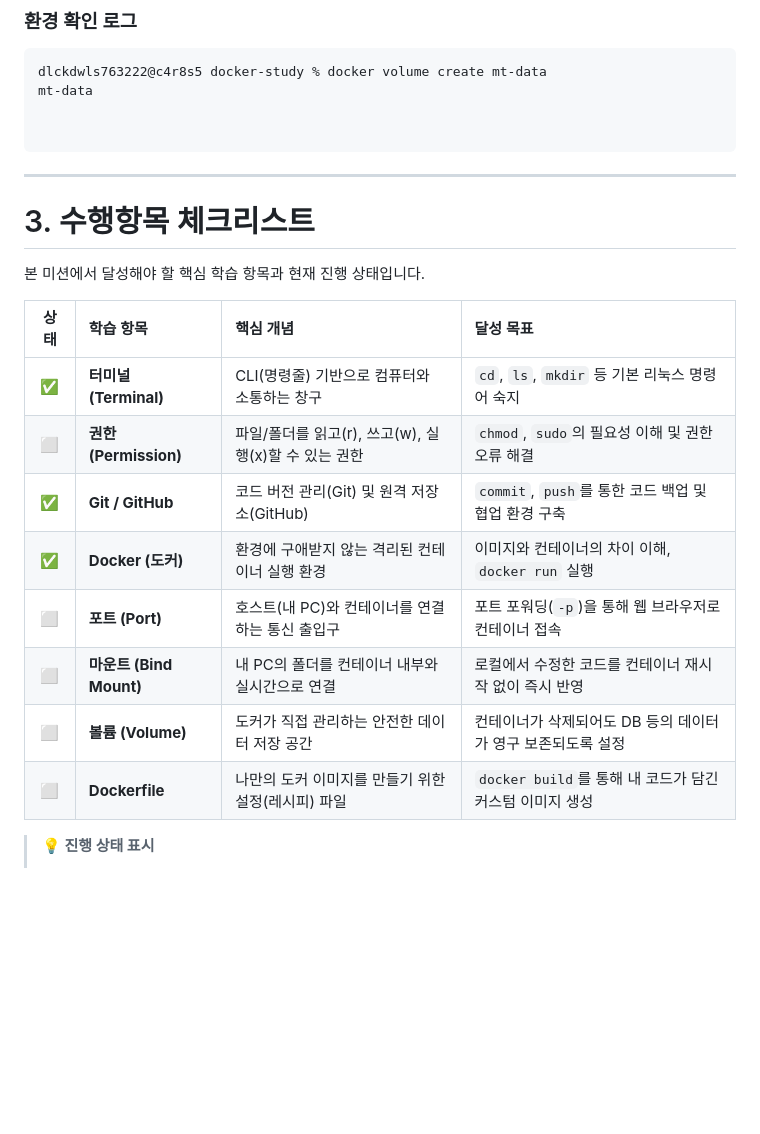
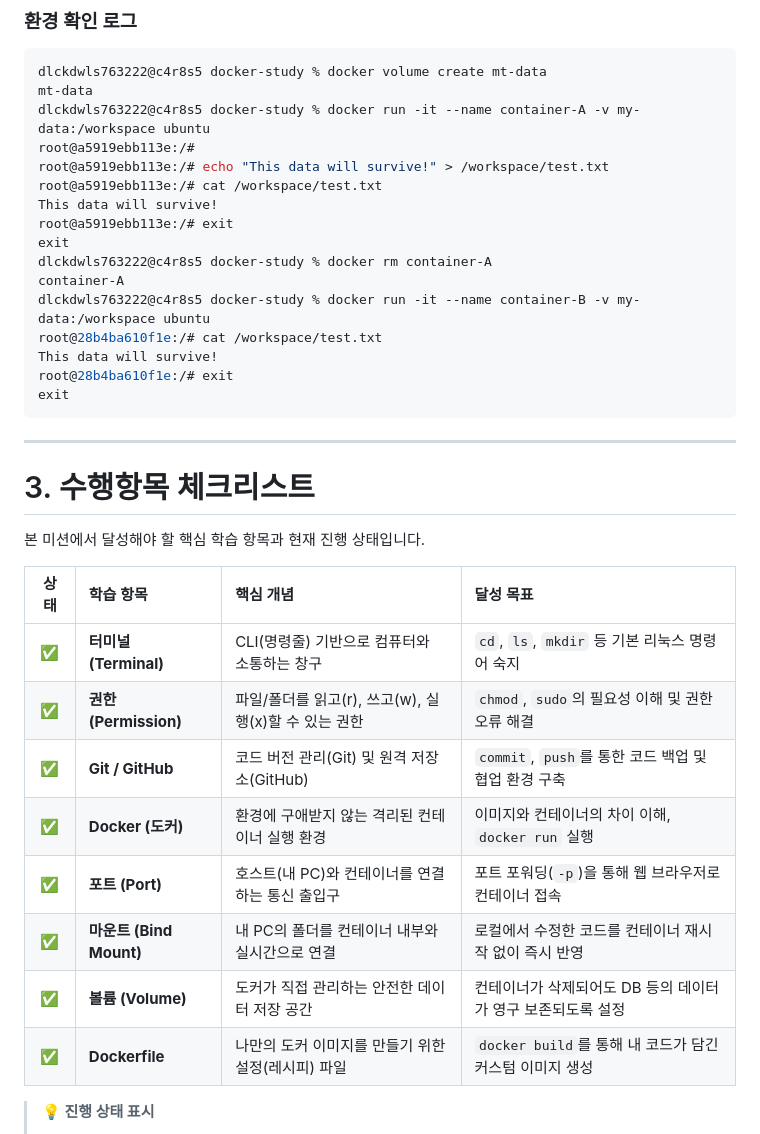
Before and after one commit to dlckdwls76/CodysseyFirstMission_E1_1, a Markdown page: README2.md, the part around the change. Rendered like a GitHub page; blank space fills up the shorter version.

Commit message:
Add Docker usage examples and update checklist for permissions, ports, mounts, volumes, and Dockerfile

````diff
--- a/README2.md
+++ b/README2.md
@@ -559,8 +559,20 @@ B 컴퓨터에서 확인하기: 완전히 새로운 container-B를 만들고 아
 ```bash
 dlckdwls763222@c4r8s5 docker-study % docker volume create mt-data
 mt-data
-
-
+dlckdwls763222@c4r8s5 docker-study % docker run -it --name container-A -v my-data:/workspace ubuntu
+root@a5919ebb113e:/#
+root@a5919ebb113e:/# echo "This data will survive!" > /workspace/test.txt
+root@a5919ebb113e:/# cat /workspace/test.txt
+This data will survive!
+root@a5919ebb113e:/# exit
+exit
+dlckdwls763222@c4r8s5 docker-study % docker rm container-A
+container-A
+dlckdwls763222@c4r8s5 docker-study % docker run -it --name container-B -v my-data:/workspace ubuntu
+root@28b4ba610f1e:/# cat /workspace/test.txt
+This data will survive!
+root@28b4ba610f1e:/# exit
+exit
 ```
 ---
 # 3. 수행항목 체크리스트
@@ -570,13 +582,13 @@ mt-data
 | 상태 | 학습 항목 | 핵심 개념 | 달성 목표 |
 | :---: | :--- | :--- | :--- |
 | ✅ | **터미널 (Terminal)** | CLI(명령줄) 기반으로 컴퓨터와 소통하는 창구 | `cd`, `ls`, `mkdir` 등 기본 리눅스 명령어 숙지 |
-| ⬜️ | **권한 (Permission)** | 파일/폴더를 읽고(r), 쓰고(w), 실행(x)할 수 있는 권한 | `chmod`, `sudo`의 필요성 이해 및 권한 오류 해결 |
+| ✅  | **권한 (Permission)** | 파일/폴더를 읽고(r), 쓰고(w), 실행(x)할 수 있는 권한 | `chmod`, `sudo`의 필요성 이해 및 권한 오류 해결 |
 | ✅ | **Git / GitHub** | 코드 버전 관리(Git) 및 원격 저장소(GitHub) | `commit`, `push`를 통한 코드 백업 및 협업 환경 구축 |
 | ✅ | **Docker (도커)** | 환경에 구애받지 않는 격리된 컨테이너 실행 환경 | 이미지와 컨테이너의 차이 이해, `docker run` 실행 |
-| ⬜️ | **포트 (Port)** | 호스트(내 PC)와 컨테이너를 연결하는 통신 출입구 | 포트 포워딩(`-p`)을 통해 웹 브라우저로 컨테이너 접속 |
-| ⬜️ | **마운트 (Bind Mount)**| 내 PC의 폴더를 컨테이너 내부와 실시간으로 연결 | 로컬에서 수정한 코드를 컨테이너 재시작 없이 즉시 반영 |
-| ⬜️ | **볼륨 (Volume)** | 도커가 직접 관리하는 안전한 데이터 저장 공간 | 컨테이너가 삭제되어도 DB 등의 데이터가 영구 보존되도록 설정 |
-| ⬜️ | **Dockerfile** | 나만의 도커 이미지를 만들기 위한 설정(레시피) 파일 | `docker build`를 통해 내 코드가 담긴 커스텀 이미지 생성 |
+| ✅ | **포트 (Port)** | 호스트(내 PC)와 컨테이너를 연결하는 통신 출입구 | 포트 포워딩(`-p`)을 통해 웹 브라우저로 컨테이너 접속 |
+| ✅  | **마운트 (Bind Mount)**| 내 PC의 폴더를 컨테이너 내부와 실시간으로 연결 | 로컬에서 수정한 코드를 컨테이너 재시작 없이 즉시 반영 |
+| ✅  | **볼륨 (Volume)** | 도커가 직접 관리하는 안전한 데이터 저장 공간 | 컨테이너가 삭제되어도 DB 등의 데이터가 영구 보존되도록 설정 |
+| ✅  | **Dockerfile** | 나만의 도커 이미지를 만들기 위한 설정(레시피) 파일 | `docker build`를 통해 내 코드가 담긴 커스텀 이미지 생성 |
 
 > **💡 진행 상태 표시**
 > - ✅ : 완료 (환경 설정 및 개념 이해 완료)
````
